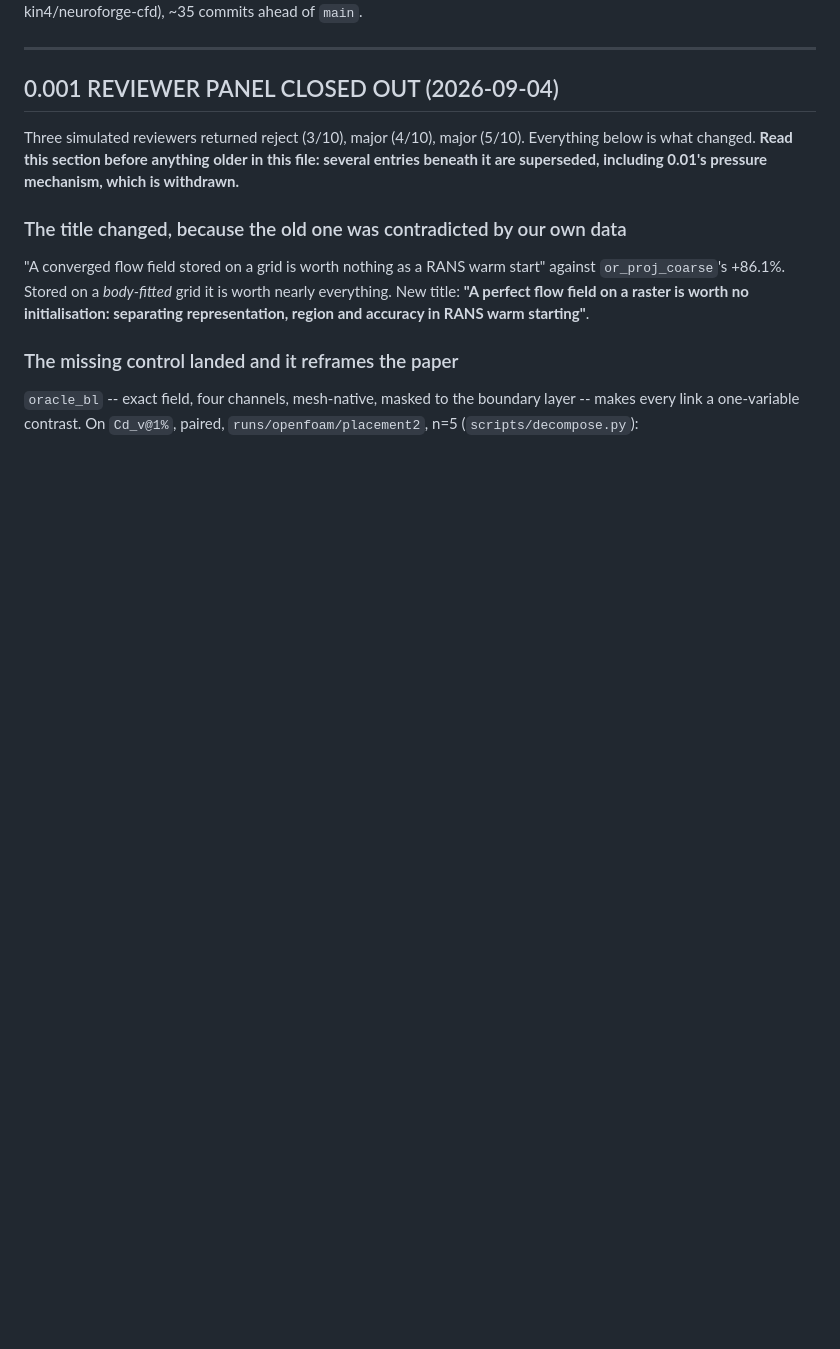
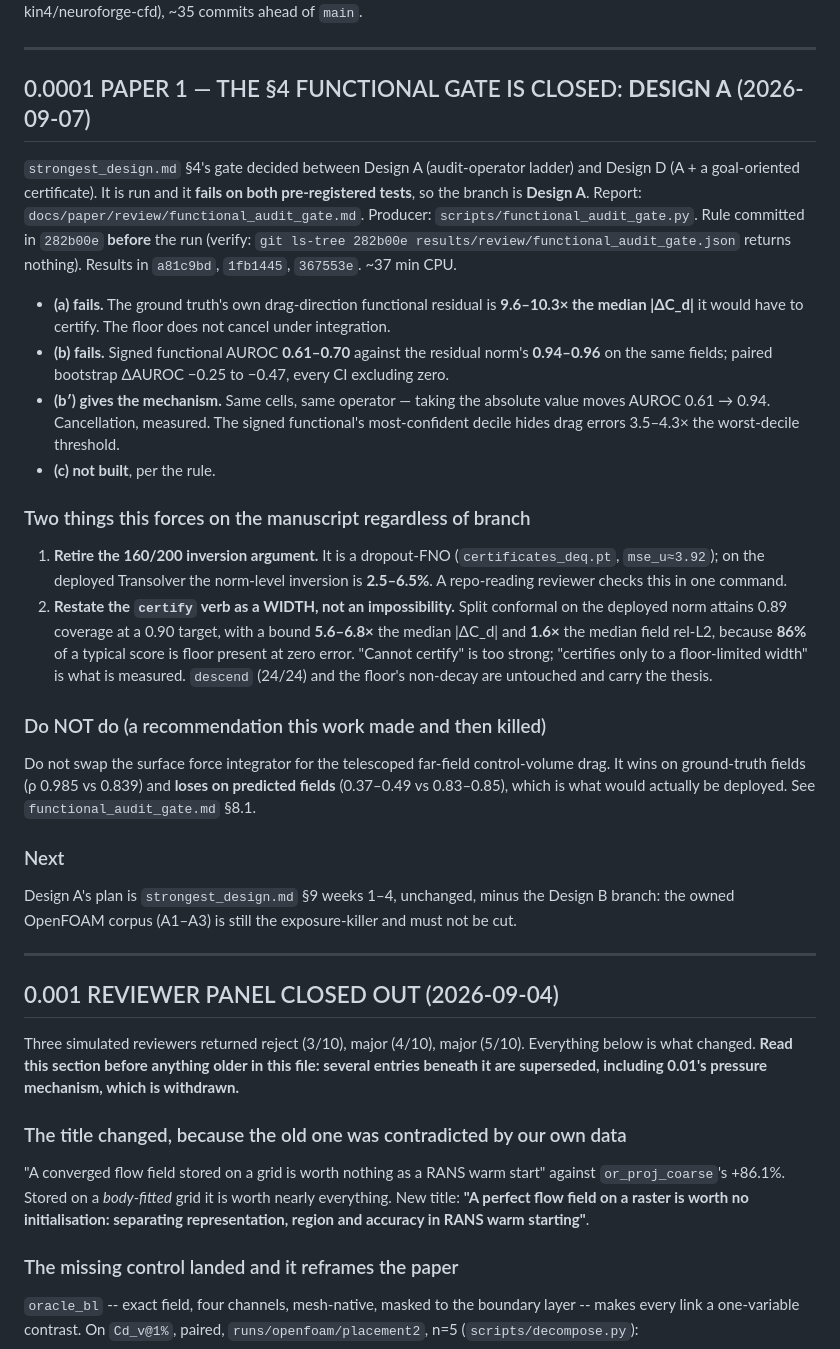
Before and after one commit to ali-kin4/neuroforge-cfd, a Markdown page: docs/PLANS.md, the part around one of its changes. Rendered like a GitHub page; blank space fills up the shorter version.

Commit message:
Record the gate's verdict where the next session will actually look
PLANS.md is the file CLAUDE.md points at for what to do next, and the paper-1
gate just redirected a month of work. Design A, both tests failed, with the
commit that proves the rule predated the numbers and the one-command check that
verifies it.

Also records the two corrections the gate forces on the manuscript whichever
branch had won -- retire the 160/200 inversion argument, restate certify as a
bound width rather than an impossibility -- and the recommendation this work
made and then killed, so nobody re-derives the far-field integrator idea and
ships it without repeating the control on predicted fields.

Co-Authored-By: Claude Opus 5 (1M context) <noreply@anthropic.com>
Claude-Session: https://claude.ai/code/session_01B3ELerg5aVtEJ8rxbmXM4e

```diff
--- a/docs/PLANS.md
+++ b/docs/PLANS.md
@@ -7,4 +7,54 @@ Last updated: **2026-09-04** · branch `paper2/openfoam-warm-start` · pushed to
 `origin` (github.com/ali-kin4/neuroforge-cfd), ~35 commits ahead of `main`.
+
+---
+
+## 0.0001 PAPER 1 — THE §4 FUNCTIONAL GATE IS CLOSED: **DESIGN A** (2026-09-07)
+
+`strongest_design.md` §4's gate decided between Design A (audit-operator ladder)
+and Design D (A + a goal-oriented certificate). It is run and it **fails on both
+pre-registered tests**, so the branch is **Design A**. Report:
+`docs/paper/review/functional_audit_gate.md`. Producer:
+`scripts/functional_audit_gate.py`. Rule committed in `282b00e` **before** the
+run (verify: `git ls-tree 282b00e results/review/functional_audit_gate.json`
+returns nothing). Results in `a81c9bd`, `1fb1445`, `367553e`. ~37 min CPU.
+
+* **(a) fails.** The ground truth's own drag-direction functional residual is
+  **9.6–10.3× the median |ΔC_d|** it would have to certify. The floor does not
+  cancel under integration.
+* **(b) fails.** Signed functional AUROC **0.61–0.70** against the residual
+  norm's **0.94–0.96** on the same fields; paired bootstrap ΔAUROC −0.25 to
+  −0.47, every CI excluding zero.
+* **(b′) gives the mechanism.** Same cells, same operator — taking the absolute
+  value moves AUROC 0.61 → 0.94. Cancellation, measured. The signed functional's
+  most-confident decile hides drag errors 3.5–4.3× the worst-decile threshold.
+* **(c) not built**, per the rule.
+
+### Two things this forces on the manuscript regardless of branch
+
+1. **Retire the 160/200 inversion argument.** It is a dropout-FNO
+   (`certificates_deq.pt`, `mse_u≈3.92`); on the deployed Transolver the
+   norm-level inversion is **2.5–6.5%**. A repo-reading reviewer checks this in
+   one command.
+2. **Restate the `certify` verb as a WIDTH, not an impossibility.** Split
+   conformal on the deployed norm attains 0.89 coverage at a 0.90 target, with a
+   bound **5.6–6.8×** the median |ΔC_d| and **1.6×** the median field rel-L2,
+   because **86%** of a typical score is floor present at zero error. "Cannot
+   certify" is too strong; "certifies only to a floor-limited width" is what is
+   measured. `descend` (24/24) and the floor's non-decay are untouched and carry
+   the thesis.
+
+### Do NOT do (a recommendation this work made and then killed)
+
+Do not swap the surface force integrator for the telescoped far-field
+control-volume drag. It wins on ground-truth fields (ρ 0.985 vs 0.839) and
+**loses on predicted fields** (0.37–0.49 vs 0.83–0.85), which is what would
+actually be deployed. See `functional_audit_gate.md` §8.1.
+
+### Next
+
+Design A's plan is `strongest_design.md` §9 weeks 1–4, unchanged, minus the
+Design B branch: the owned OpenFOAM corpus (A1–A3) is still the exposure-killer
+and must not be cut.
 
 ---
 
```
Also changed, not shown: other parts of docs/PLANS.md (+1 -1 lines).
